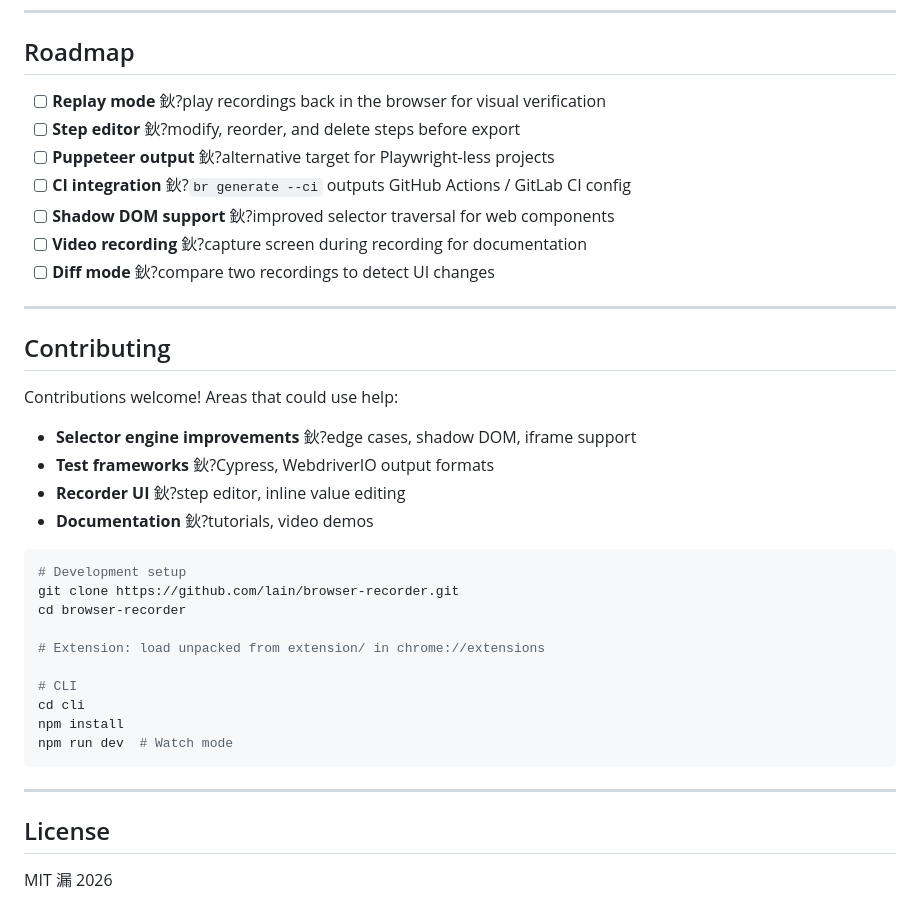
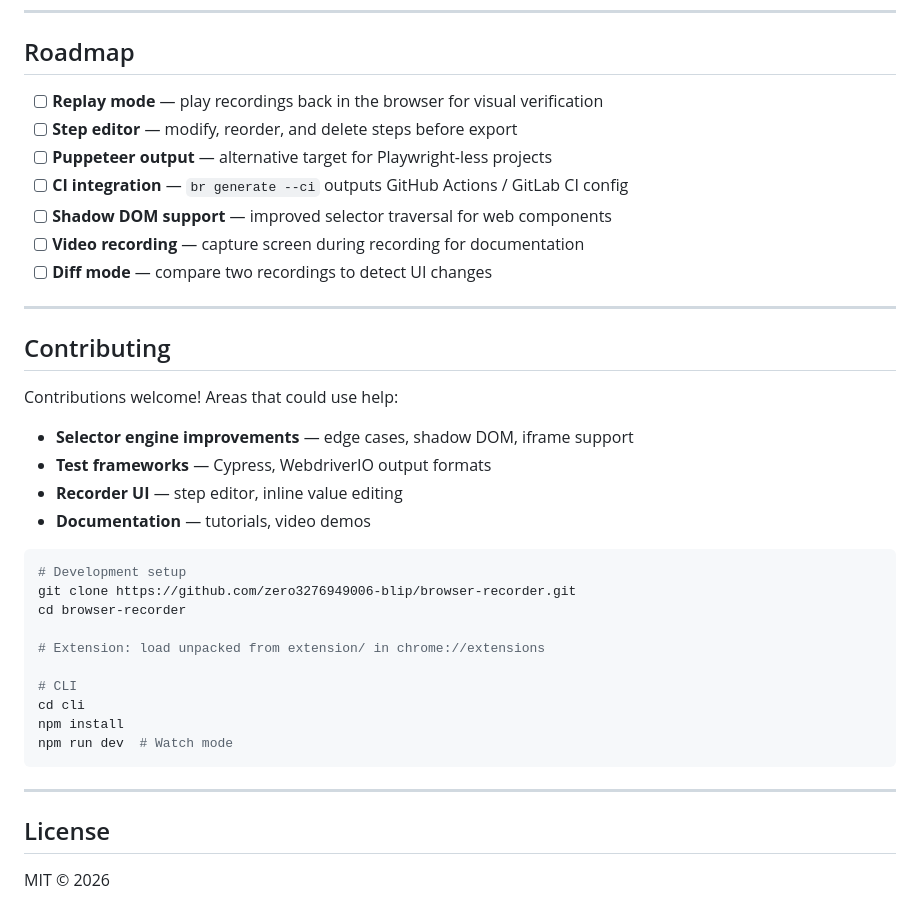
Before and after one commit to zero3276949006-blip/browser-recorder, a Markdown page: README.md, the part around one of its changes. Drawn GitHub-style.

````diff
--- a/README.md
+++ b/README.md
@@ -236,13 +236,13 @@ Browser Recorder generates code **you'd write yourself** 鈥?with semantic selec
 
 ## Roadmap
 
-- [ ] **Replay mode** 鈥?play recordings back in the browser for visual verification
-- [ ] **Step editor** 鈥?modify, reorder, and delete steps before export
-- [ ] **Puppeteer output** 鈥?alternative target for Playwright-less projects
-- [ ] **CI integration** 鈥?`br generate --ci` outputs GitHub Actions / GitLab CI config
-- [ ] **Shadow DOM support** 鈥?improved selector traversal for web components
-- [ ] **Video recording** 鈥?capture screen during recording for documentation
-- [ ] **Diff mode** 鈥?compare two recordings to detect UI changes
+- [ ] **Replay mode** — play recordings back in the browser for visual verification
+- [ ] **Step editor** — modify, reorder, and delete steps before export
+- [ ] **Puppeteer output** — alternative target for Playwright-less projects
+- [ ] **CI integration** — `br generate --ci` outputs GitHub Actions / GitLab CI config
+- [ ] **Shadow DOM support** — improved selector traversal for web components
+- [ ] **Video recording** — capture screen during recording for documentation
+- [ ] **Diff mode** — compare two recordings to detect UI changes
 
 ---
 
@@ -250,14 +250,14 @@ Browser Recorder generates code **you'd write yourself** 鈥?with semantic selec
 
 Contributions welcome! Areas that could use help:
 
-- **Selector engine improvements** 鈥?edge cases, shadow DOM, iframe support
-- **Test frameworks** 鈥?Cypress, WebdriverIO output formats
-- **Recorder UI** 鈥?step editor, inline value editing
-- **Documentation** 鈥?tutorials, video demos
+- **Selector engine improvements** — edge cases, shadow DOM, iframe support
+- **Test frameworks** — Cypress, WebdriverIO output formats
+- **Recorder UI** — step editor, inline value editing
+- **Documentation** — tutorials, video demos
 
 ```bash
 # Development setup
-git clone https://github.com/lain/browser-recorder.git
+git clone https://github.com/zero3276949006-blip/browser-recorder.git
 cd browser-recorder
 
 # Extension: load unpacked from extension/ in chrome://extensions
@@ -272,4 +272,4 @@ npm run dev  # Watch mode
 
 ## License
 
-MIT 漏 2026
+MIT © 2026
````
Also changed, not shown: other parts of README.md (+56 -56 lines).
